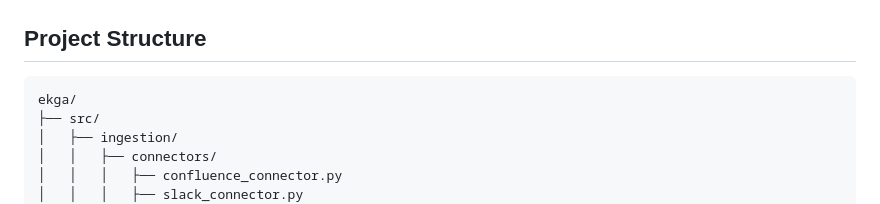
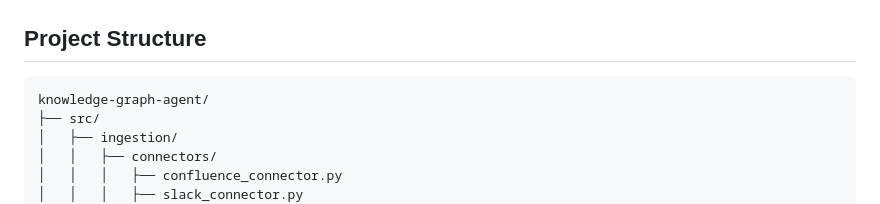
Before and after one commit to sajansshergill/knowledge-graph-agent, a Markdown page: README.md, the part around the change. Rendered like a GitHub page.

````diff
--- a/README.md
+++ b/README.md
@@ -123,7 +123,7 @@ Wraps the full agent graph as a production MCP endpoint. Customer tools (Slack b
 ## Project Structure
 
 ```
-ekga/
+knowledge-graph-agent/
 ├── src/
 │   ├── ingestion/
 │   │   ├── connectors/
````
